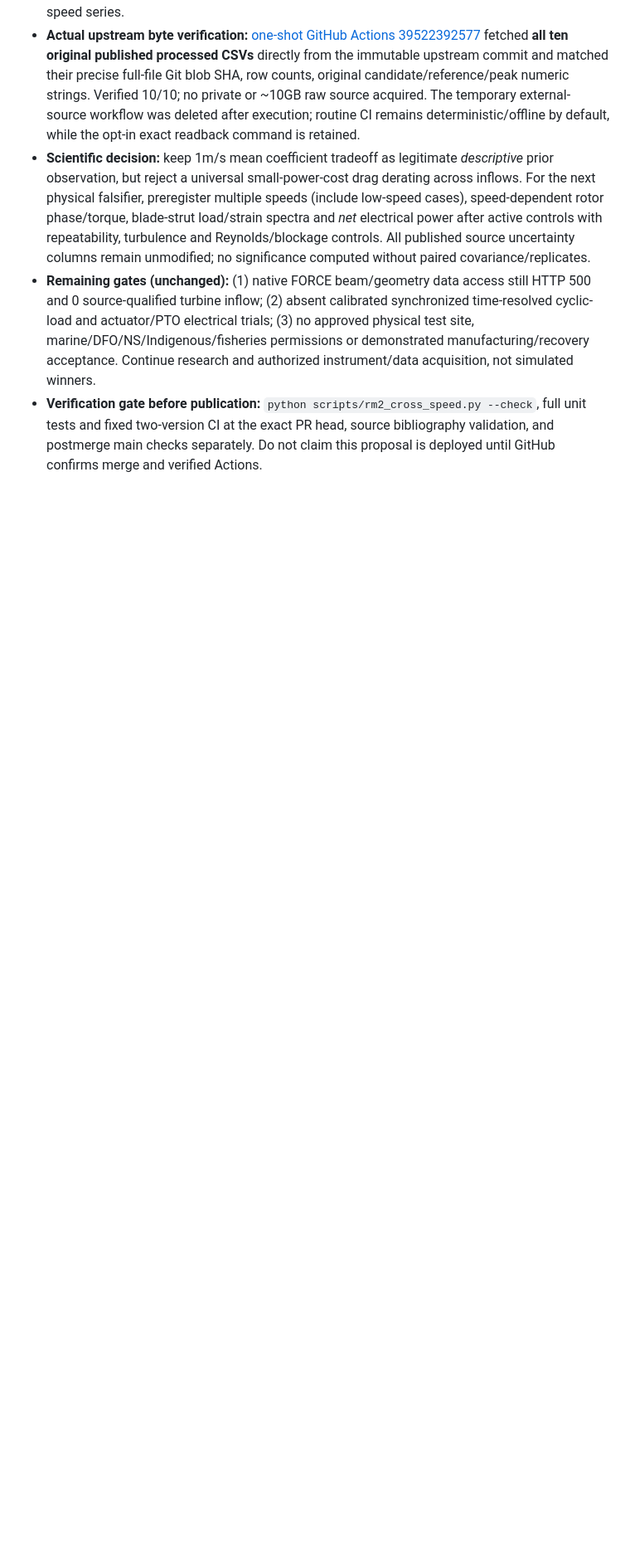
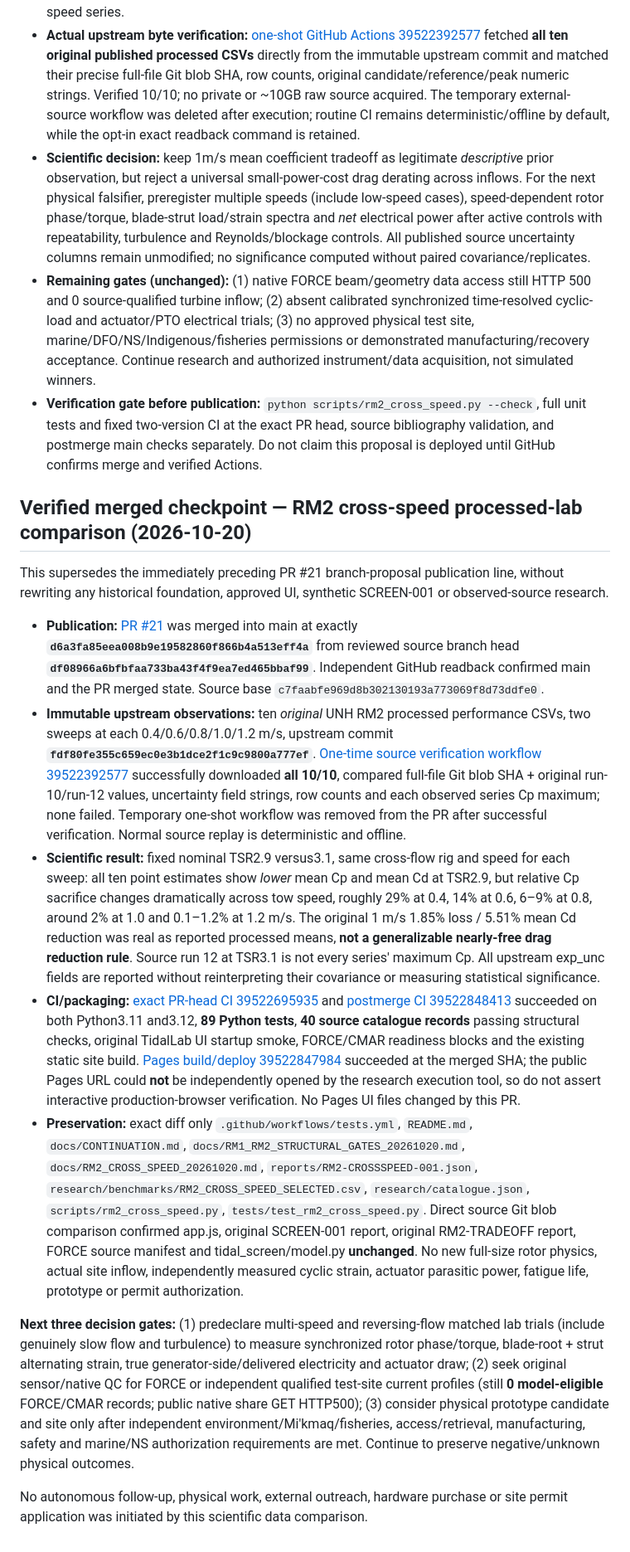
Before and after one commit to JeremyHennessy/TidalTurbine, a Markdown page: docs/CONTINUATION.md, the part around the change. Shown at 83% size. GitHub-like rendering; blank space fills up the shorter version.

Commit message:
Record verified RM2 multi-speed evidence publication and scientific limits (#22)
Documentation-only handoff for PR21 source-verified 10 upstream UNH processed files, successful 89-test final and main CI, Pages deployment, source-dependent Cp penalty, lack of statistical/physical fatigue validation and next three physical/source gates. Preserve prior approved source and UI.

```diff
--- a/docs/CONTINUATION.md
+++ b/docs/CONTINUATION.md
@@ -223,3 +223,18 @@ Project status is a reproducible engineering research package, **not a physicall
 - **Scientific decision:** keep 1m/s mean coefficient tradeoff as legitimate *descriptive* prior observation, but reject a universal small-power-cost drag derating across inflows. For the next physical falsifier, preregister multiple speeds (include low-speed cases), speed-dependent rotor phase/torque, blade-strut load/strain spectra and *net* electrical power after active controls with repeatability, turbulence and Reynolds/blockage controls. All published source uncertainty columns remain unmodified; no significance computed without paired covariance/replicates.
 - **Remaining gates (unchanged):** (1) native FORCE beam/geometry data access still HTTP 500 and 0 source-qualified turbine inflow; (2) absent calibrated synchronized time-resolved cyclic-load and actuator/PTO electrical trials; (3) no approved physical test site, marine/DFO/NS/Indigenous/fisheries permissions or demonstrated manufacturing/recovery acceptance. Continue research and authorized instrument/data acquisition, not simulated winners.
 - **Verification gate before publication:** `python scripts/rm2_cross_speed.py --check`, full unit tests and fixed two-version CI at the exact PR head, source bibliography validation, and postmerge main checks separately. Do not claim this proposal is deployed until GitHub confirms merge and verified Actions.
+
+
+## Verified merged checkpoint — RM2 cross-speed processed-lab comparison (2026-10-20)
+
+This supersedes the immediately preceding PR #21 branch-proposal publication line, without rewriting any historical foundation, approved UI, synthetic SCREEN-001 or observed-source research.
+
+- **Publication:** [PR #21](https://github.com/JeremyHennessy/TidalTurbine/pull/21) was merged into main at exactly **`d6a3fa85eea008b9e19582860f866b4a513eff4a`** from reviewed source branch head **`df08966a6bfbfaa733ba43f4f9ea7ed465bbaf99`**. Independent GitHub readback confirmed main and the PR merged state. Source base `c7faabfe969d8b302130193a773069f8d73ddfe0`.
+- **Immutable upstream observations:** ten *original* UNH RM2 processed performance CSVs, two sweeps at each 0.4/0.6/0.8/1.0/1.2 m/s, upstream commit **`fdf80fe355c659ec0e3b1dce2f1c9c9800a777ef`**. [One-time source verification workflow 39522392577](https://github.com/JeremyHennessy/TidalTurbine/actions/runs/39522392577) successfully downloaded **all 10/10**, compared full-file Git blob SHA + original run-10/run-12 values, uncertainty field strings, row counts and each observed series Cp maximum; none failed. Temporary one-shot workflow was removed from the PR after successful verification. Normal source replay is deterministic and offline.
+- **Scientific result:** fixed nominal TSR2.9 versus3.1, same cross-flow rig and speed for each sweep: all ten point estimates show *lower* mean Cp and mean Cd at TSR2.9, but relative Cp sacrifice changes dramatically across tow speed, roughly 29% at 0.4, 14% at 0.6, 6–9% at 0.8, around 2% at 1.0 and 0.1–1.2% at 1.2 m/s. The original 1 m/s 1.85% loss / 5.51% mean Cd reduction was real as reported processed means, **not a generalizable nearly-free drag reduction rule**. Source run 12 at TSR3.1 is not every series' maximum Cp. All upstream exp_unc fields are reported without reinterpreting their covariance or measuring statistical significance.
+- **CI/packaging:** [exact PR-head CI 39522695935](https://github.com/JeremyHennessy/TidalTurbine/actions/runs/39522695935) and [postmerge CI 39522848413](https://github.com/JeremyHennessy/TidalTurbine/actions/runs/39522848413) succeeded on both Python3.11 and3.12, **89 Python tests**, **40 source catalogue records** passing structural checks, original TidalLab UI startup smoke, FORCE/CMAR readiness blocks and the existing static site build. [Pages build/deploy 39522847984](https://github.com/JeremyHennessy/TidalTurbine/actions/runs/39522847984) succeeded at the merged SHA; the public Pages URL could **not** be independently opened by the research execution tool, so do not assert interactive production-browser verification. No Pages UI files changed by this PR.
+- **Preservation:** exact diff only `.github/workflows/tests.yml`, `README.md`, `docs/CONTINUATION.md`, `docs/RM1_RM2_STRUCTURAL_GATES_20261020.md`, `docs/RM2_CROSS_SPEED_20261020.md`, `reports/RM2-CROSSSPEED-001.json`, `research/benchmarks/RM2_CROSS_SPEED_SELECTED.csv`, `research/catalogue.json`, `scripts/rm2_cross_speed.py`, `tests/test_rm2_cross_speed.py`. Direct source Git blob comparison confirmed app.js, original SCREEN-001 report, original RM2-TRADEOFF report, FORCE source manifest and tidal_screen/model.py **unchanged**. No new full-size rotor physics, actual site inflow, independently measured cyclic strain, actuator parasitic power, fatigue life, prototype or permit authorization.
+
+**Next three decision gates:** (1) predeclare multi-speed and reversing-flow matched lab trials (include genuinely slow flow and turbulence) to measure synchronized rotor phase/torque, blade-root + strut alternating strain, true generator-side/delivered electricity and actuator draw; (2) seek original sensor/native QC for FORCE or independent qualified test-site current profiles (still **0 model-eligible** FORCE/CMAR records; public native share GET HTTP500); (3) consider physical prototype candidate and site only after independent environment/Mi'kmaq/fisheries, access/retrieval, manufacturing, safety and marine/NS authorization requirements are met. Continue to preserve negative/unknown physical outcomes.
+
+No autonomous follow-up, physical work, external outreach, hardware purchase or site permit application was initiated by this scientific data comparison.
```
